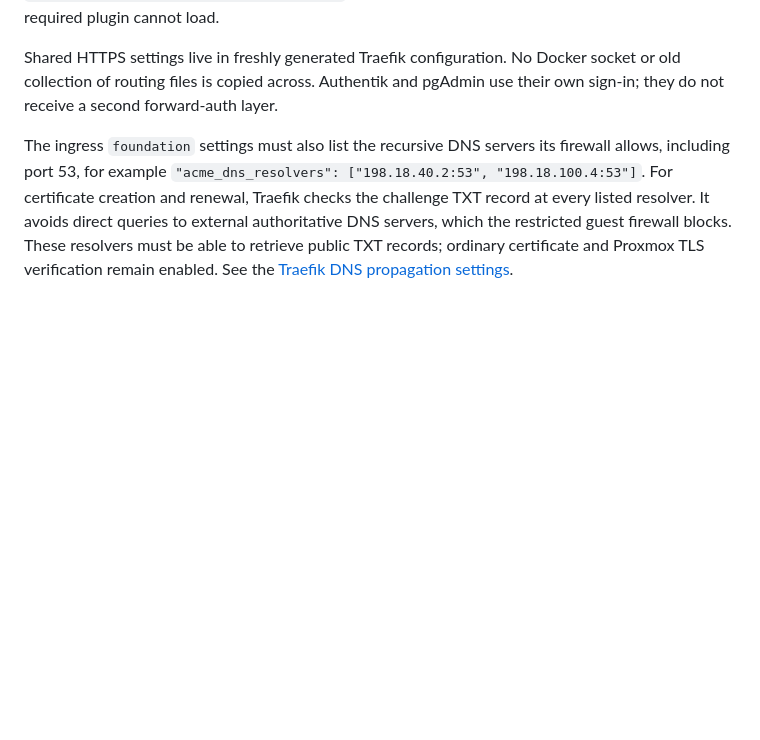
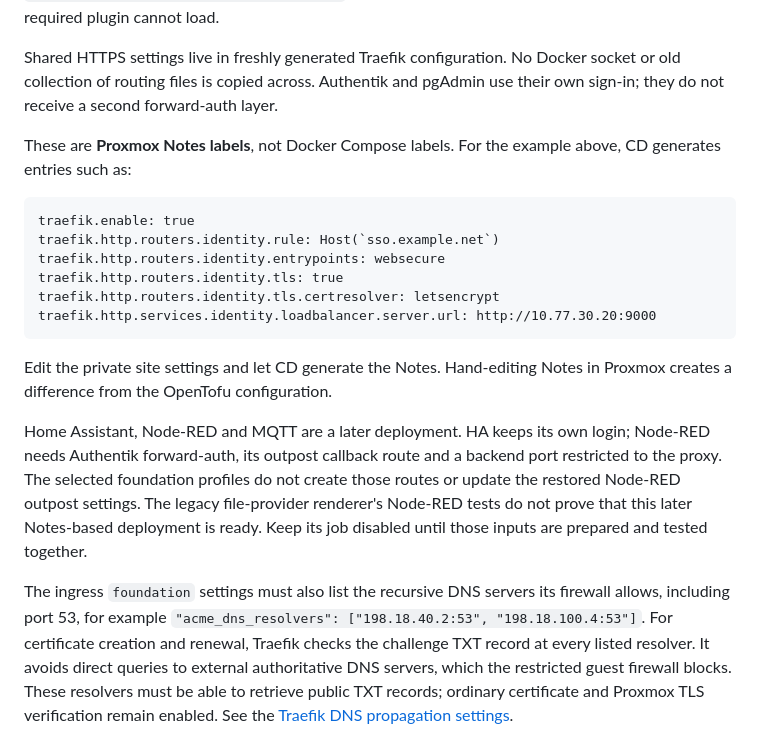
Before and after one commit to theaussiepom/homelab, a Markdown page: proxmox/applications/FOUNDATION.md, the part around the change. Drawn GitHub-style; blank space fills up the shorter version.

Commit message:
Clarify Notes discovery and the separate automation login stage

````diff
--- a/proxmox/applications/FOUNDATION.md
+++ b/proxmox/applications/FOUNDATION.md
@@ -103,6 +103,29 @@ Shared HTTPS settings live in freshly generated Traefik configuration. No Docker
 socket or old collection of routing files is copied across. Authentik and
 pgAdmin use their own sign-in; they do not receive a second forward-auth layer.
 
+These are **Proxmox Notes labels**, not Docker Compose labels. For the example
+above, CD generates entries such as:
+
+```text
+traefik.enable: true
+traefik.http.routers.identity.rule: Host(`sso.example.net`)
+traefik.http.routers.identity.entrypoints: websecure
+traefik.http.routers.identity.tls: true
+traefik.http.routers.identity.tls.certresolver: letsencrypt
+traefik.http.services.identity.loadbalancer.server.url: http://10.77.30.20:9000
+```
+
+Edit the private site settings and let CD generate the Notes. Hand-editing Notes
+in Proxmox creates a difference from the OpenTofu configuration.
+
+Home Assistant, Node-RED and MQTT are a later deployment. HA keeps its own login;
+Node-RED needs Authentik forward-auth, its outpost callback route and a backend
+port restricted to the proxy. The selected foundation profiles do not create
+those routes or update the restored Node-RED outpost settings. The legacy
+file-provider renderer's Node-RED tests do not prove that this later Notes-based
+deployment is ready. Keep its job disabled until those inputs are prepared and
+tested together.
+
 The ingress `foundation` settings must also list the recursive DNS servers its
 firewall allows, including port 53, for example
 `"acme_dns_resolvers": ["198.18.40.2:53", "198.18.100.4:53"]`.
````
Also changed, not shown: proxmox/applications/OPERATIONS.md (+5 -0 lines).
